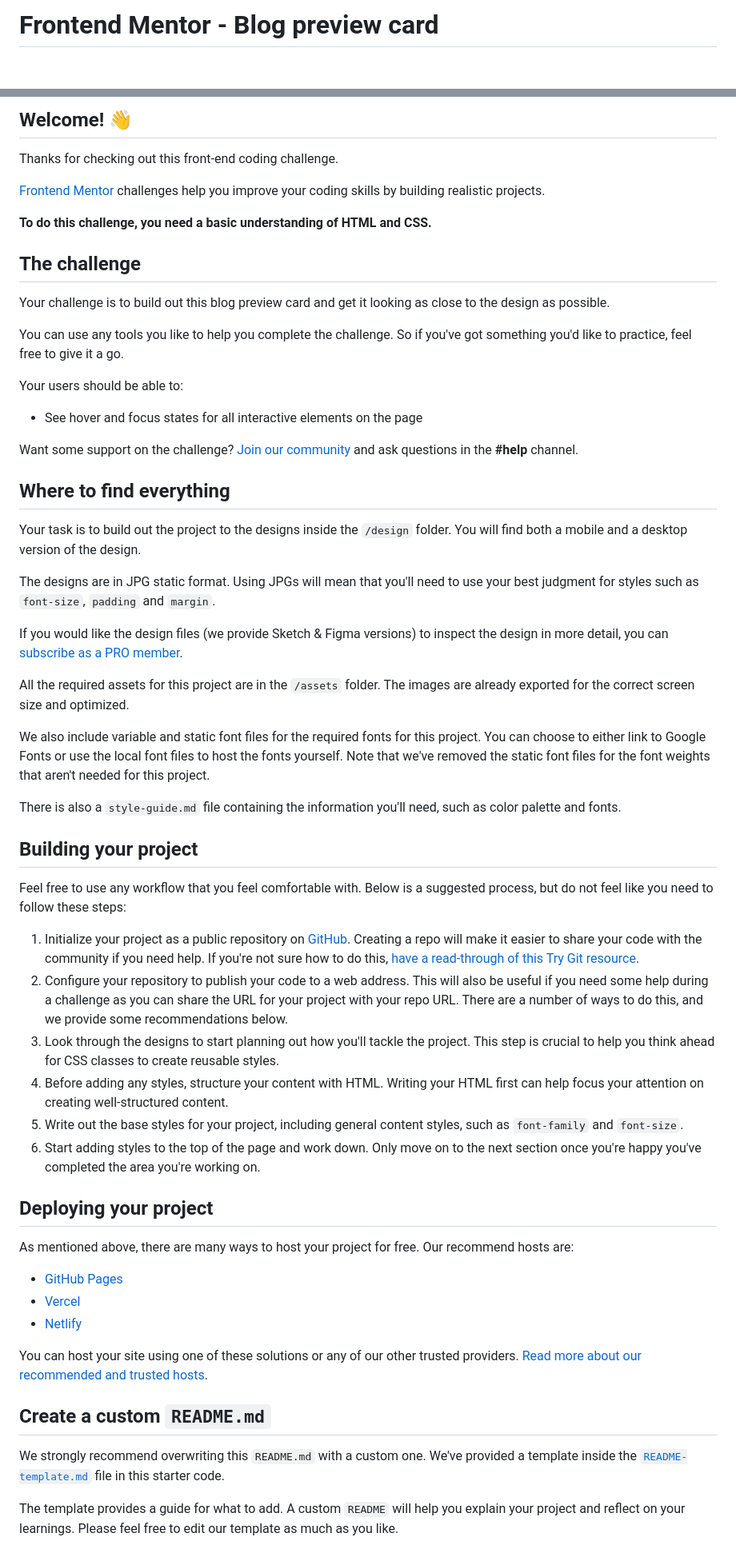
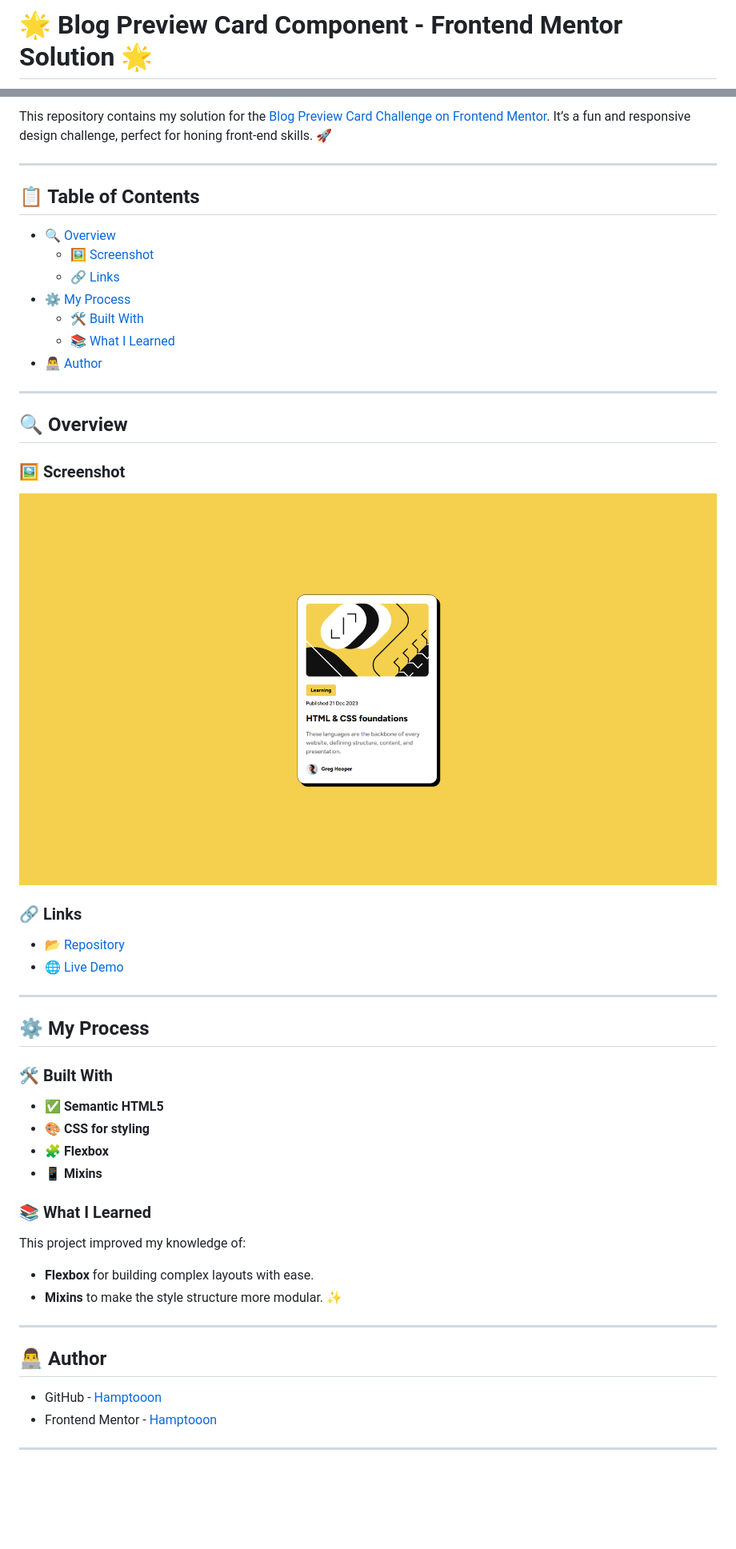
Before and after one commit to Hamptooon/block-preview-card, a Markdown page: README.md, 2 parts joined by grey strips. Shown: that part at 80% size. GitHub-like rendering; pictures changed too: readme-files/preview.png (added); blank space fills up the shorter version.

Commit message:
add readme files to project

```diff
--- a/README.md
+++ b/README.md
@@ -1,2 +1,2 @@
-# Frontend Mentor - Blog preview card
+# 🌟 Blog Preview Card Component - Frontend Mentor Solution 🌟
 
@@ -4,62 +7,55 @@
 
-## Welcome! 👋
+This repository contains my solution for the [Blog Preview Card Challenge on Frontend Mentor](https://www.frontendmentor.io/challenges/blog-preview-card-component-2OUzrvlsjw). It’s a fun and responsive design challenge, perfect for honing front-end skills. 🚀
 
-Thanks for checking out this front-end coding challenge.
+---
 
-[Frontend Mentor](https://www.frontendmentor.io) challenges help you improve your coding skills by building realistic projects.
+## 📋 Table of Contents
 
-**To do this challenge, you need a basic understanding of HTML and CSS.**
+- [🔍 Overview](#-overview)
+    - [🖼 Screenshot](#-screenshot)
+    - [🔗 Links](#-links)
+- [⚙️ My Process](#-my-process)
+    - [🛠 Built With](#-built-with)
+    - [📚 What I Learned](#-what-i-learned)
+- [👨‍💻 Author](#-author)
 
-## The challenge
+---
 
-Your challenge is to build out this blog preview card and get it looking as close to the design as possible.
+## 🔍 Overview
 
-You can use any tools you like to help you complete the challenge. So if you've got something you'd like to practice, feel free to give it a go.
+### 🖼 Screenshot
 
-Your users should be able to:
+![Preview](./readme-files/preview.png)
 
-- See hover and focus states for all interactive elements on the page
+### 🔗 Links
 
-Want some support on the challenge? [Join our community](https://www.frontendmentor.io/community) and ask questions in the **#help** channel.
+- [📂 Repository](https://github.com/Hamptooon/block-preview-card)
+- [🌐 Live Demo](https://your-username.github.io/blog-preview-component)
 
-## Where to find everything
+---
 
-Your task is to build out the project to the designs inside the `/design` folder. You will find both a mobile and a desktop version of the design.
+## ⚙️ My Process
 
-The designs are in JPG static format. Using JPGs will mean that you'll need to use your best judgment for styles such as `font-size`, `padding` and `margin`.
+### 🛠 Built With
 
-If you would like the design files (we provide Sketch & Figma versions) to inspect the design in more detail, you can [subscribe as a PRO member](https://www.frontendmentor.io/pro).
+- ✅ **Semantic HTML5**
+- 🎨 **CSS for styling**
+- 🧩 **Flexbox**
+- 📱 **Mixins**
 
-All the required assets for this project are in the `/assets` folder. The images are already exported for the correct screen size and optimized.
+### 📚 What I Learned
 
-We also include variable and static font files for the required fonts for this project. You can choose to either link to Google Fonts or use the local font files to host the fonts yourself. Note that we've removed the static font files for the font weights that aren't needed for this project.
+This project improved my knowledge of:
 
-There is also a `style-guide.md` file containing the information you'll need, such as color palette and fonts.
+- **Flexbox** for building complex layouts with ease.
+- **Mixins** to make the style structure more modular. ✨
 
-## Building your project
+---
 
-Feel free to use any workflow that you feel comfortable with. Below is a suggested process, but do not feel like you need to follow these steps:
+## 👨‍💻 Author
 
-1. Initialize your project as a public repository on [GitHub](https://github.com/). Creating a repo will make it easier to share your code with the community if you need help. If you're not sure how to do this, [have a read-through of this Try Git resource](https://try.github.io/).
-2. Configure your repository to publish your code to a web address. This will also be useful if you need some help during a challenge as you can share the URL for your project with your repo URL. There are a number of ways to do this, and we provide some recommendations below.
-3. Look through the designs to start planning out how you'll tackle the project. This step is crucial to help you think ahead for CSS classes to create reusable styles.
-4. Before adding any styles, structure your content with HTML. Writing your HTML first can help focus your attention on creating well-structured content.
-5. Write out the base styles for your project, including general content styles, such as `font-family` and `font-size`.
-6. Start adding styles to the top of the page and work down. Only move on to the next section once you're happy you've completed the area you're working on.
+- GitHub - [Hamptooon](https://github.com/Hamptooon)
+- Frontend Mentor - [Hamptooon](https://hamptooon.github.io/block-preview-card/)
 
-## Deploying your project
+---
 
-As mentioned above, there are many ways to host your project for free. Our recommend hosts are:
-
-- [GitHub Pages](https://pages.github.com/)
-- [Vercel](https://vercel.com/)
-- [Netlify](https://www.netlify.com/)
-
-You can host your site using one of these solutions or any of our other trusted providers. [Read more about our recommended and trusted hosts](https://medium.com/frontend-mentor/frontend-mentor-trusted-hosting-providers-bf000dfebe).
-
-## Create a custom `README.md`
-
-We strongly recommend overwriting this `README.md` with a custom one. We've provided a template inside the [`README-template.md`](./README-template.md) file in this starter code.
-
-The template provides a guide for what to add. A custom `README` will help you explain your project and reflect on your learnings. Please feel free to edit our template as much as you like.
-
```
Also changed, not shown: other parts of README.md (+5 -29 lines), README-template.md (deleted, +0 -110 lines), README_RUS.md (added, +62 -0 lines), 1 other file.
